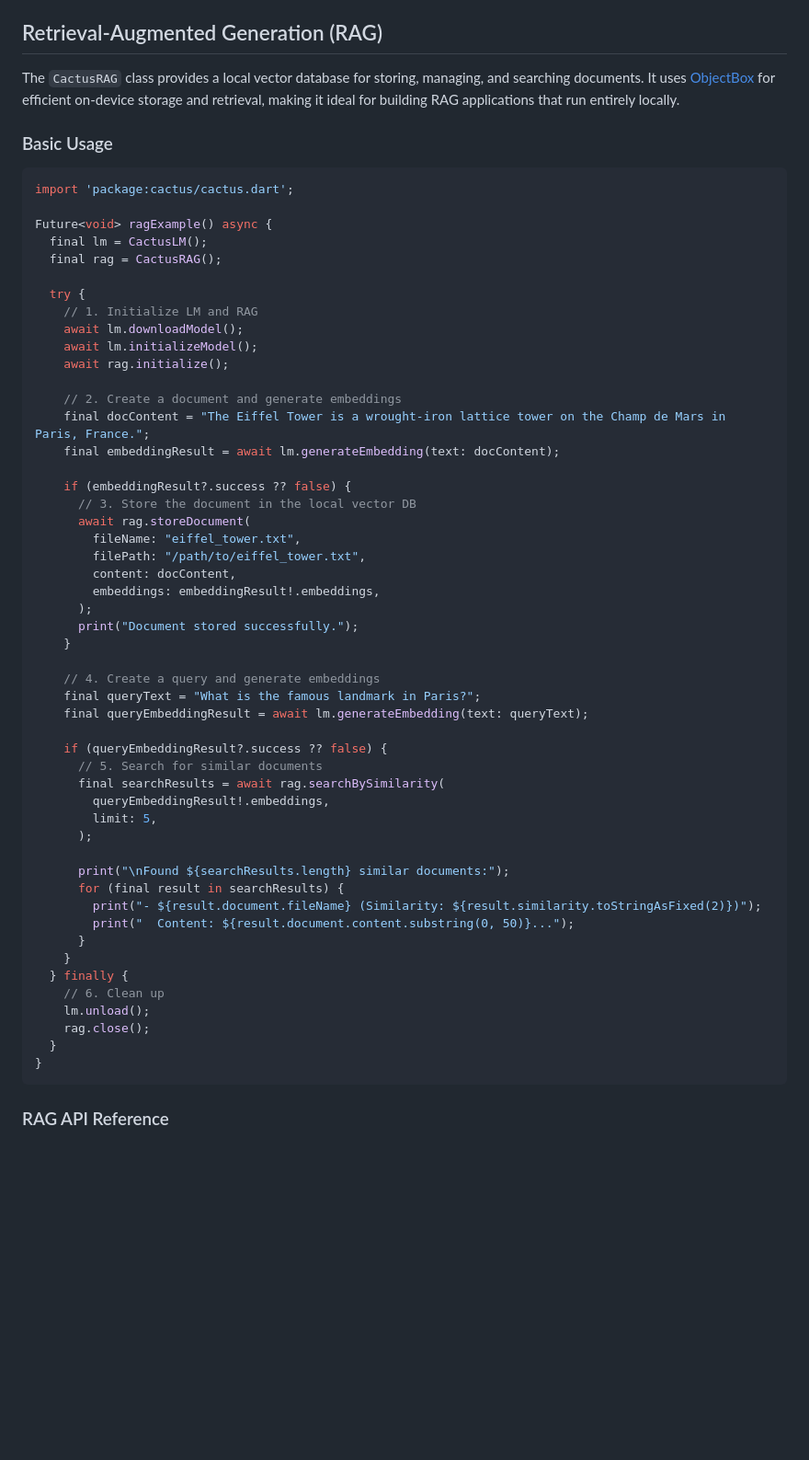
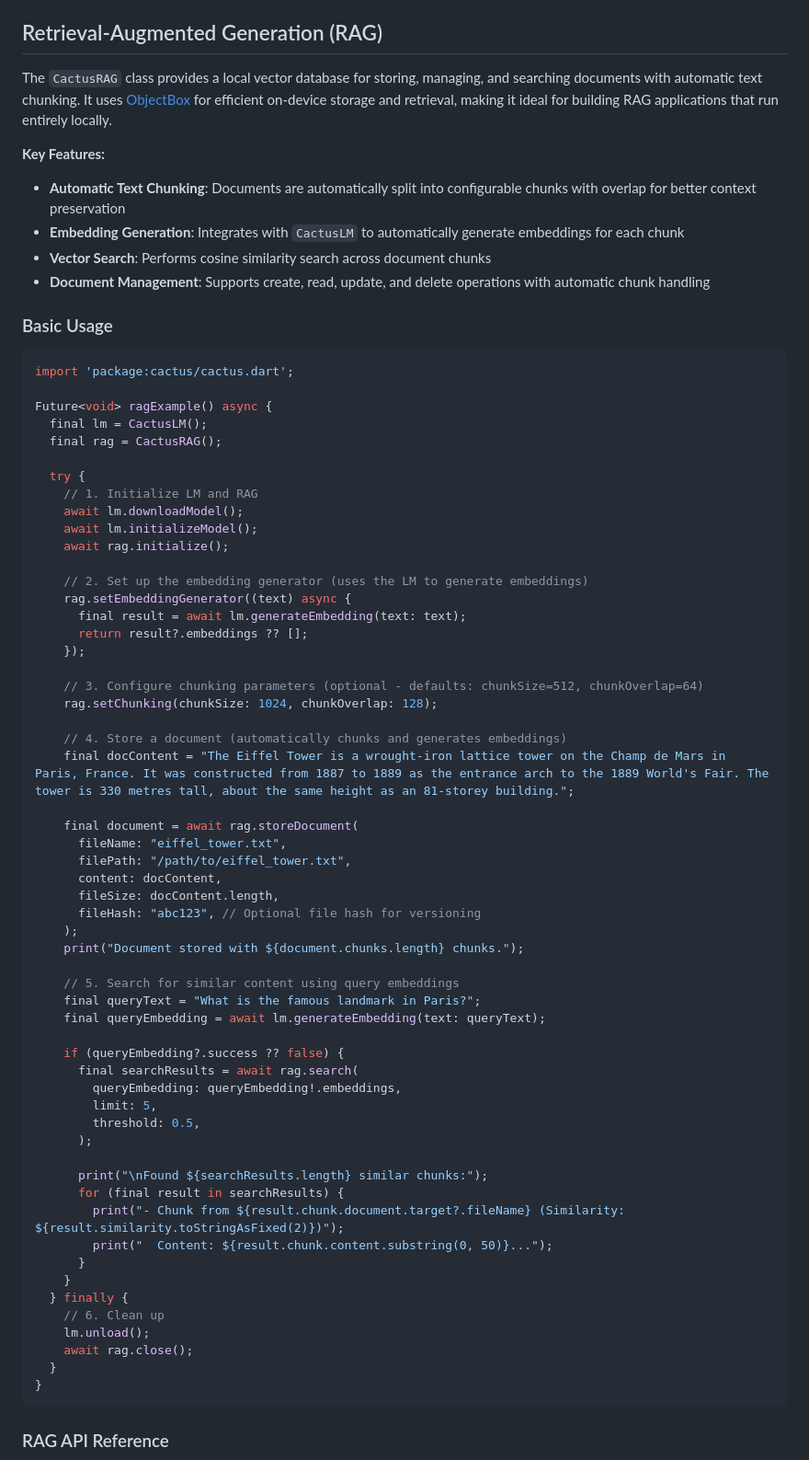
Before and after one commit to cactus-compute/cactus-flutter, a Markdown page: README.md, the part around one of its changes. Shown at 92% size. Drawn GitHub-style; blank space fills up the shorter version.

Commit message:
Update RAG documentation

````diff
--- a/README.md
+++ b/README.md
@@ -274,7 +274,13 @@ Future<void> embeddingExample() async {
 
 ## Retrieval-Augmented Generation (RAG)
 
-The `CactusRAG` class provides a local vector database for storing, managing, and searching documents. It uses [ObjectBox](https://objectbox.io/) for efficient on-device storage and retrieval, making it ideal for building RAG applications that run entirely locally.
+The `CactusRAG` class provides a local vector database for storing, managing, and searching documents with automatic text chunking. It uses [ObjectBox](https://objectbox.io/) for efficient on-device storage and retrieval, making it ideal for building RAG applications that run entirely locally.
+
+**Key Features:**
+- **Automatic Text Chunking**: Documents are automatically split into configurable chunks with overlap for better context preservation
+- **Embedding Generation**: Integrates with `CactusLM` to automatically generate embeddings for each chunk
+- **Vector Search**: Performs cosine similarity search across document chunks
+- **Document Management**: Supports create, read, update, and delete operations with automatic chunk handling
 
 ### Basic Usage
 ```dart
@@ -290,42 +296,48 @@ Future<void> ragExample() async {
     await lm.initializeModel();
     await rag.initialize();
 
-    // 2. Create a document and generate embeddings
-    final docContent = "The Eiffel Tower is a wrought-iron lattice tower on the Champ de Mars in Paris, France.";
-    final embeddingResult = await lm.generateEmbedding(text: docContent);
+    // 2. Set up the embedding generator (uses the LM to generate embeddings)
+    rag.setEmbeddingGenerator((text) async {
+      final result = await lm.generateEmbedding(text: text);
+      return result?.embeddings ?? [];
+    });
 
-    if (embeddingResult?.success ?? false) {
-      // 3. Store the document in the local vector DB
-      await rag.storeDocument(
-        fileName: "eiffel_tower.txt",
-        filePath: "/path/to/eiffel_tower.txt",
-        content: docContent,
-        embeddings: embeddingResult!.embeddings,
-      );
-      print("Document stored successfully.");
-    }
+    // 3. Configure chunking parameters (optional - defaults: chunkSize=512, chunkOverlap=64)
+    rag.setChunking(chunkSize: 1024, chunkOverlap: 128);
 
-    // 4. Create a query and generate embeddings
+    // 4. Store a document (automatically chunks and generates embeddings)
+    final docContent = "The Eiffel Tower is a wrought-iron lattice tower on the Champ de Mars in Paris, France. It was constructed from 1887 to 1889 as the entrance arch to the 1889 World's Fair. The tower is 330 metres tall, about the same height as an 81-storey building.";
+
+    final document = await rag.storeDocument(
+      fileName: "eiffel_tower.txt",
+      filePath: "/path/to/eiffel_tower.txt",
+      content: docContent,
+      fileSize: docContent.length,
+      fileHash: "abc123", // Optional file hash for versioning
+    );
+    print("Document stored with ${document.chunks.length} chunks.");
+
+    // 5. Search for similar content using query embeddings
     final queryText = "What is the famous landmark in Paris?";
-    final queryEmbeddingResult = await lm.generateEmbedding(text: queryText);
+    final queryEmbedding = await lm.generateEmbedding(text: queryText);
 
-    if (queryEmbeddingResult?.success ?? false) {
-      // 5. Search for similar documents
-      final searchResults = await rag.searchBySimilarity(
-        queryEmbeddingResult!.embeddings,
+    if (queryEmbedding?.success ?? false) {
+      final searchResults = await rag.search(
+        queryEmbedding: queryEmbedding!.embeddings,
         limit: 5,
+        threshold: 0.5,
       );
 
-      print("\nFound ${searchResults.length} similar documents:");
+      print("\nFound ${searchResults.length} similar chunks:");
       for (final result in searchResults) {
-        print("- ${result.document.fileName} (Similarity: ${result.similarity.toStringAsFixed(2)})");
-        print("  Content: ${result.document.content.substring(0, 50)}...");
+        print("- Chunk from ${result.chunk.document.target?.fileName} (Similarity: ${result.similarity.toStringAsFixed(2)})");
+        print("  Content: ${result.chunk.content.substring(0, 50)}...");
       }
     }
   } finally {
     // 6. Clean up
     lm.unload();
-    rag.close();
+    await rag.close();
   }
 }
 ```
````
Also changed, not shown: other parts of README.md (+19 -11 lines).
